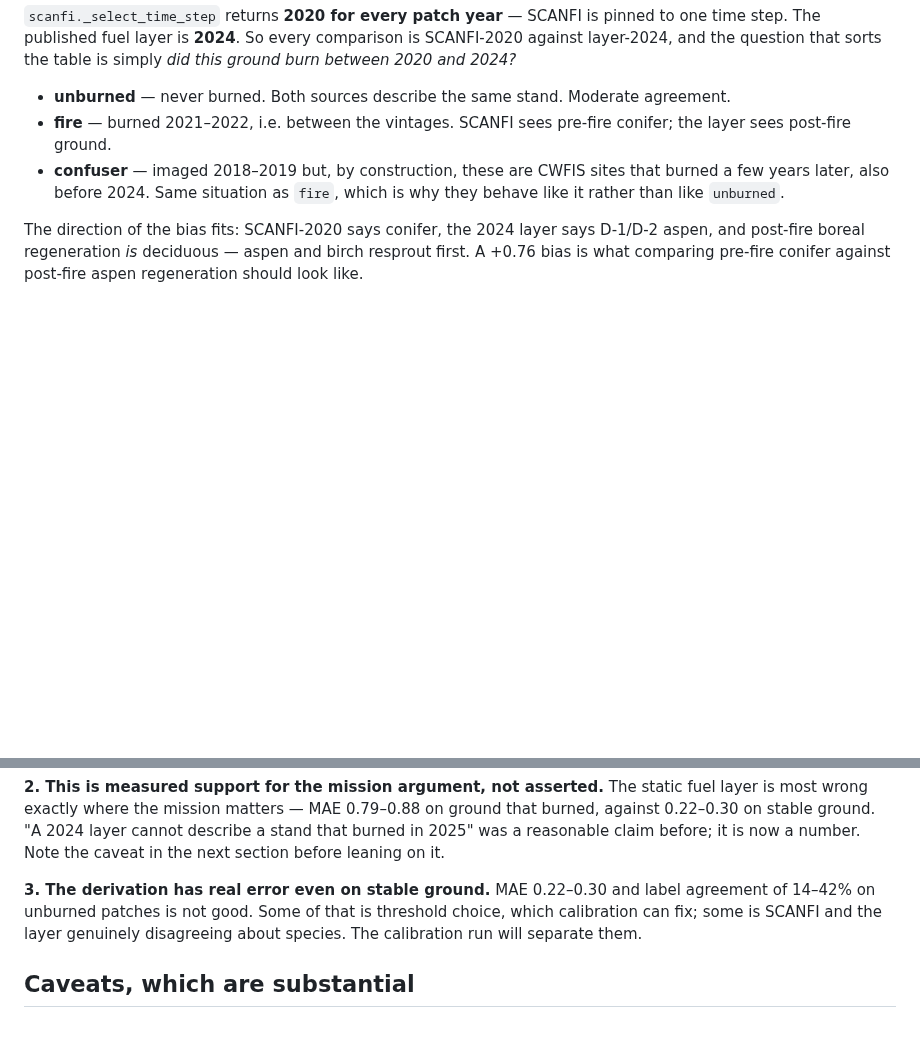
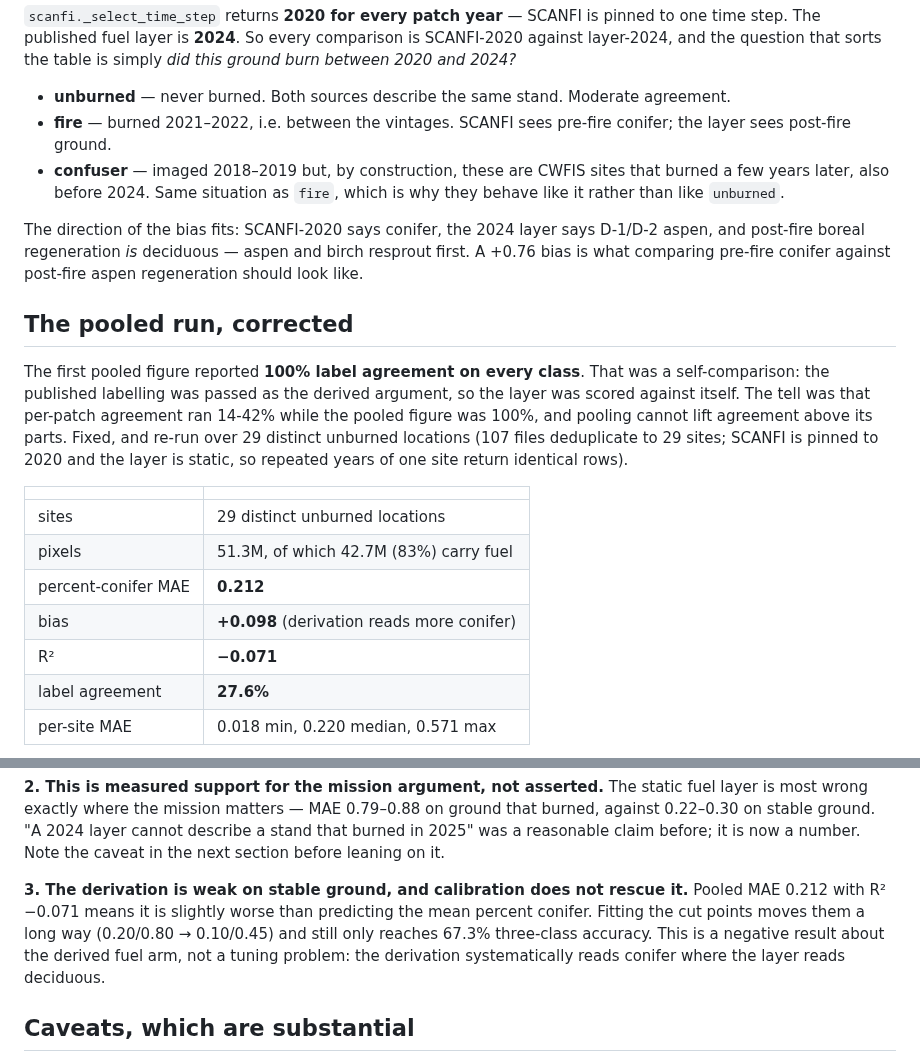
Before and after one commit to safari-labs/Fire_Risk_Statistics, a Markdown page: docs/results/fuel_type_agreement.md, 2 parts joined by grey strips. Rendered like a GitHub page; blank space fills up the shorter version.

```diff
--- a/docs/results/fuel_type_agreement.md
+++ b/docs/results/fuel_type_agreement.md
@@ -63,3 +63,23 @@ D-1/D-2 aspen, and post-fire boreal regeneration *is* deciduous — aspen and
 birch resprout first. A +0.76 bias is what comparing pre-fire conifer against
 post-fire aspen regeneration should look like.
 
+## The pooled run, corrected
+
+The first pooled figure reported **100% label agreement on every class**. That
+was a self-comparison: the published labelling was passed as the derived
+argument, so the layer was scored against itself. The tell was that per-patch
+agreement ran 14-42% while the pooled figure was 100%, and pooling cannot lift
+agreement above its parts. Fixed, and re-run over 29 distinct unburned
+locations (107 files deduplicate to 29 sites; SCANFI is pinned to 2020 and the
+layer is static, so repeated years of one site return identical rows).
+
+| | |
+|---|---|
+| sites | 29 distinct unburned locations |
+| pixels | 51.3M, of which 42.7M (83%) carry fuel |
+| percent-conifer MAE | **0.212** |
+| bias | **+0.098** (derivation reads more conifer) |
+| R² | **−0.071** |
+| label agreement | **27.6%** |
+| per-site MAE | 0.018 min, 0.220 median, 0.571 max |
+
@@ -78,10 +115,12 @@ layer cannot describe a stand that burned in 2025" was a reasonable claim
 before; it is now a number. Note the caveat in the next section before leaning
 on it.
 
-**3. The derivation has real error even on stable ground.** MAE 0.22–0.30 and
-label agreement of 14–42% on unburned patches is not good. Some of that is
-threshold choice, which calibration can fix; some is SCANFI and the layer
-genuinely disagreeing about species. The calibration run will separate them.
+**3. The derivation is weak on stable ground, and calibration does not rescue
+it.** Pooled MAE 0.212 with R² −0.071 means it is slightly worse than
+predicting the mean percent conifer. Fitting the cut points moves them a long
+way (0.20/0.80 → 0.10/0.45) and still only reaches 67.3% three-class accuracy.
+This is a negative result about the derived fuel arm, not a tuning problem:
+the derivation systematically reads conifer where the layer reads deciduous.
 
 ## Caveats, which are substantial
 
```
Also changed, not shown: other parts of docs/results/fuel_type_agreement.md (+17 -0 lines), docs/results/figures/class_agreement.png (added), docs/results/figures/pc_regression.png (added), 1 other file.
